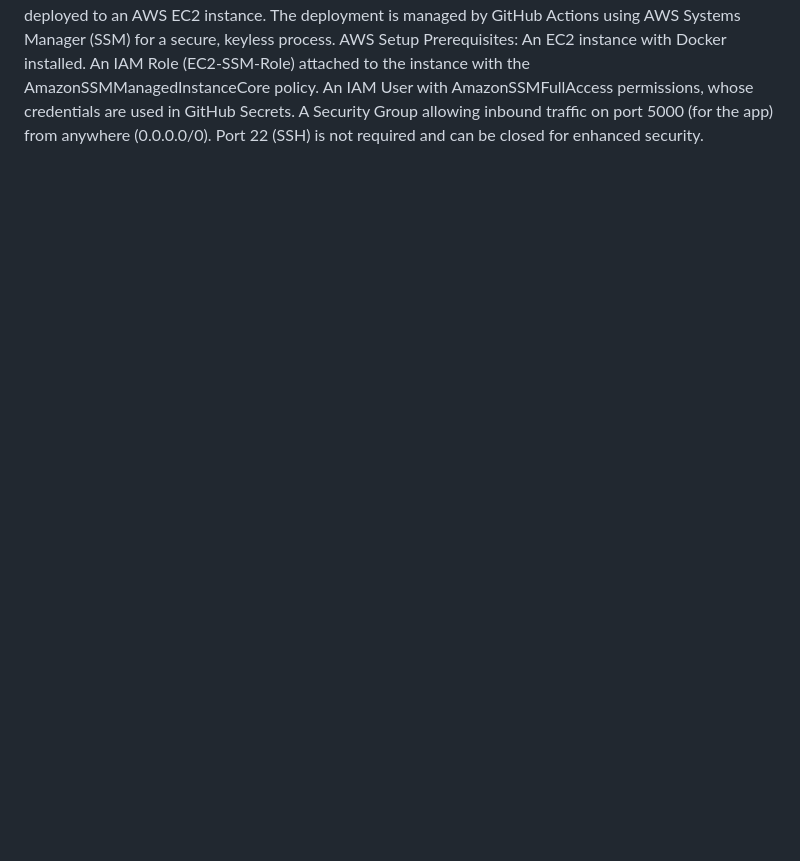
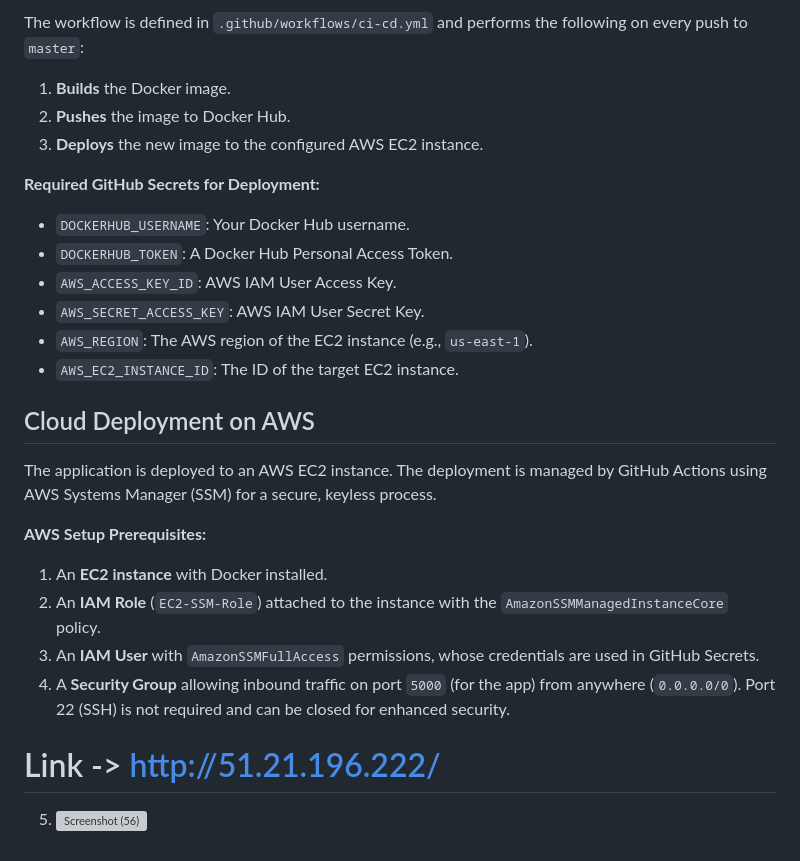
Before and after one commit to khushinvyas/energy_consumption_prediction_mlops, a Markdown page: README.md, the part around the change printed below. GitHub-like rendering; blank space fills up the shorter version; grey boxes are pictures that could not be loaded.

Commit message:
Revise README for clarity and organization
Updated README to enhance project documentation and structure.

```diff
--- a/README.md
+++ b/README.md
@@ -143,6 +165,24 @@ Cloud Deployment on AWS
+The workflow is defined in `.github/workflows/ci-cd.yml` and performs the following on every push to `master`:
+1.  **Builds** the Docker image.
+2.  **Pushes** the image to Docker Hub.
+3.  **Deploys** the new image to the configured AWS EC2 instance.
+
+**Required GitHub Secrets for Deployment:**
+- `DOCKERHUB_USERNAME`: Your Docker Hub username.
+- `DOCKERHUB_TOKEN`: A Docker Hub Personal Access Token.
+- `AWS_ACCESS_KEY_ID`: AWS IAM User Access Key.
+- `AWS_SECRET_ACCESS_KEY`: AWS IAM User Secret Key.
+- `AWS_REGION`: The AWS region of the EC2 instance (e.g., `us-east-1`).
+- `AWS_EC2_INSTANCE_ID`: The ID of the target EC2 instance.
+
+## Cloud Deployment on AWS
+
 The application is deployed to an AWS EC2 instance. The deployment is managed by GitHub Actions using AWS Systems Manager (SSM) for a secure, keyless process.
-AWS Setup Prerequisites:
-An EC2 instance with Docker installed.
-An IAM Role (EC2-SSM-Role) attached to the instance with the AmazonSSMManagedInstanceCore policy.
-An IAM User with AmazonSSMFullAccess permissions, whose credentials are used in GitHub Secrets.
-A Security Group allowing inbound traffic on port 5000 (for the app) from anywhere (0.0.0.0/0). Port 22 (SSH) is not required and can be closed for enhanced security.
+
+**AWS Setup Prerequisites:**
+1.  An **EC2 instance** with Docker installed.
+2.  An **IAM Role** (`EC2-SSM-Role`) attached to the instance with the `AmazonSSMManagedInstanceCore` policy.
+3.  An **IAM User** with `AmazonSSMFullAccess` permissions, whose credentials are used in GitHub Secrets.
+4.  A **Security Group** allowing inbound traffic on port `5000` (for the app) from anywhere (`0.0.0.0/0`). Port 22 (SSH) is not required and can be closed for enhanced security.
+# Link -> http://51.21.196.222/
+5.  <img width="1920" height="1080" alt="Screenshot (56)" src="https://github.com/user-attachments/assets/2e1b4eab-795f-46e0-ab66-2325b9d00270" />
```
Also changed, not shown: other parts of README.md (+134 -112 lines).
